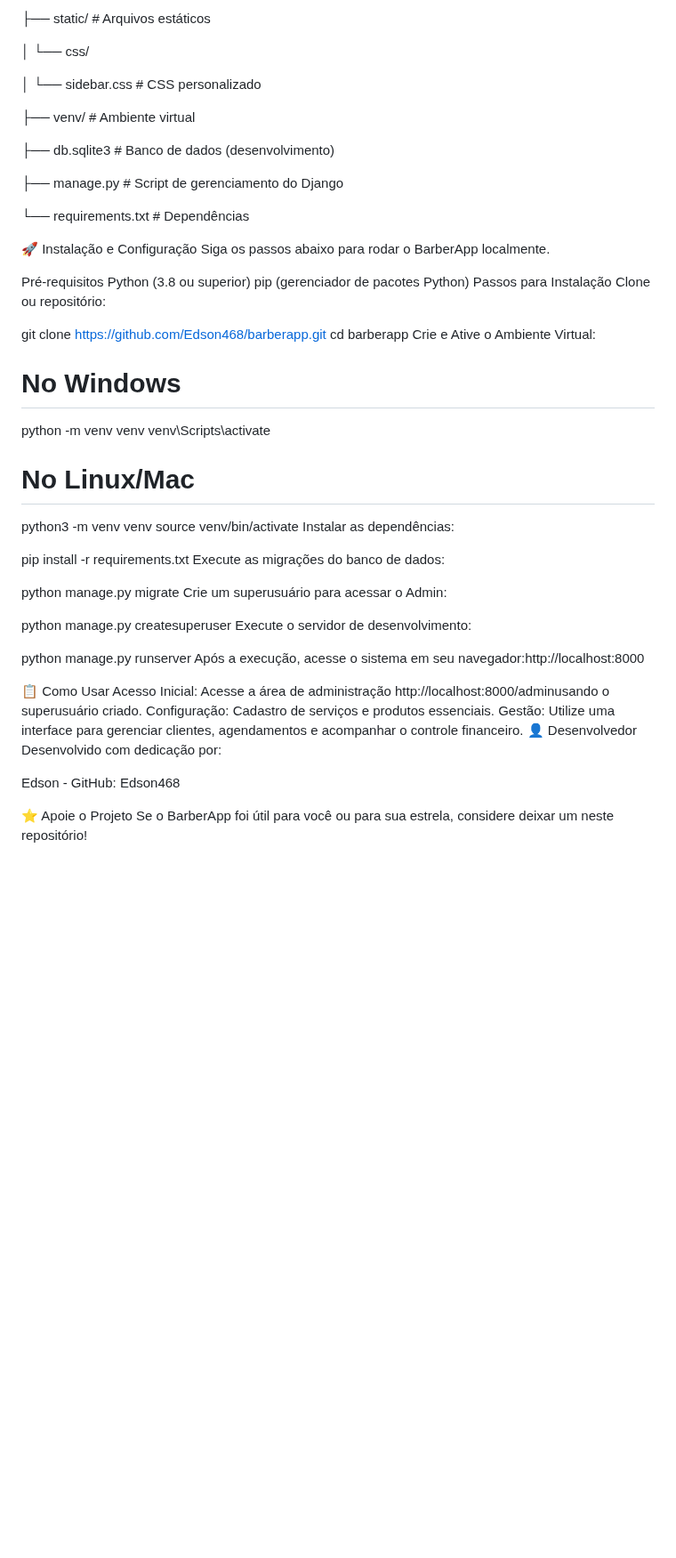
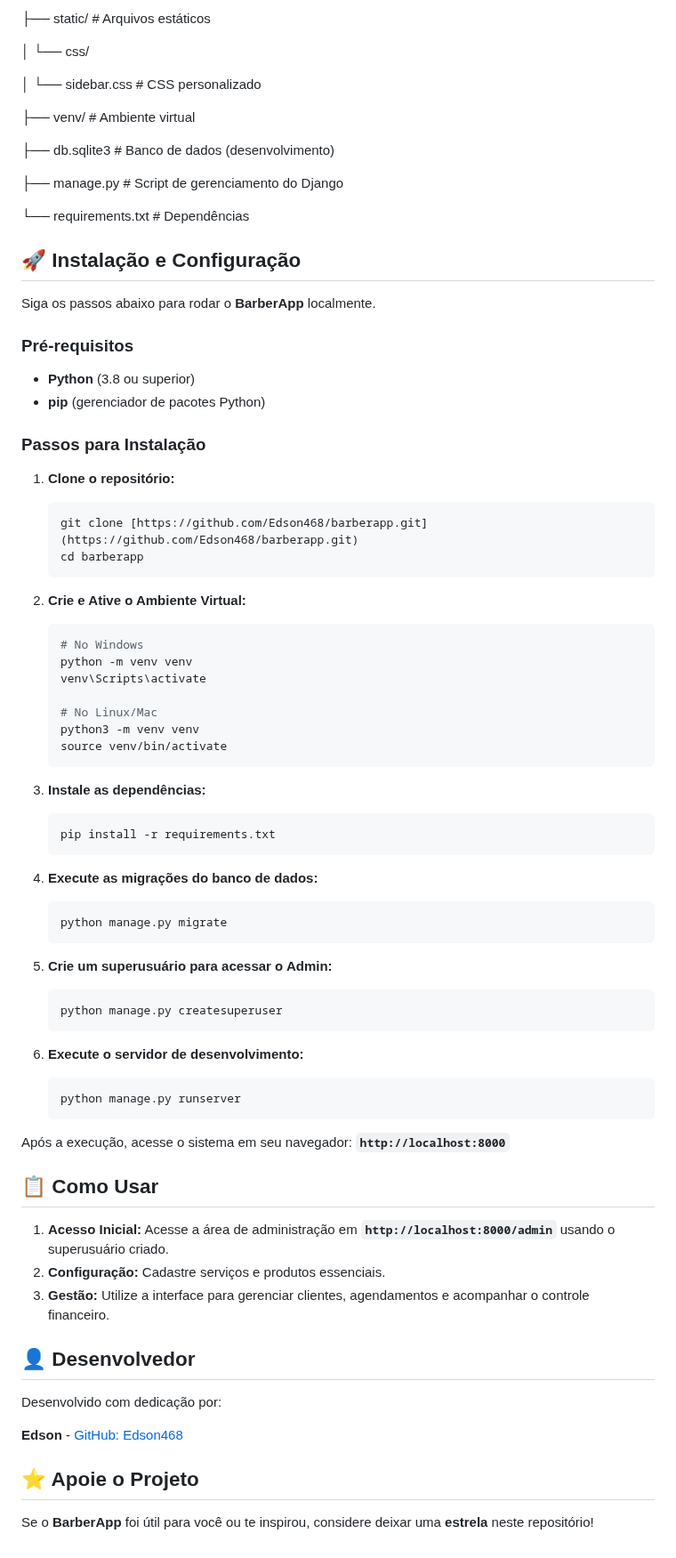
Before and after one commit to Edson468/app_barbearia, a Markdown page: README.md, the part around one of its changes. Shown at 89% size. Drawn GitHub-style; blank space fills up the shorter version.

````diff
--- a/README.md
+++ b/README.md
@@ -69,60 +82,79 @@ barberapp/
 
-├── static/                      \# Arquivos estáticos
+├── static/                      # Arquivos estáticos
 
 │   └── css/
 
-│       └── sidebar.css         \# CSS personalizado
+│       └── sidebar.css         # CSS personalizado
 
-├── venv/                       \# Ambiente virtual
+├── venv/                       # Ambiente virtual
 
-├── db.sqlite3                  \# Banco de dados (desenvolvimento)
+├── db.sqlite3                  # Banco de dados (desenvolvimento)
 
-├── manage.py                   \# Script de gerenciamento do Django
+├── manage.py                   # Script de gerenciamento do Django
 
-└── requirements.txt            \# Dependências
+└── requirements.txt            # Dependências
 
-🚀 Instalação e Configuração
-Siga os passos abaixo para rodar o BarberApp localmente.
+## 🚀 Instalação e Configuração
 
-Pré-requisitos
-Python (3.8 ou superior)
-pip (gerenciador de pacotes Python)
-Passos para Instalação
-Clone ou repositório:
+Siga os passos abaixo para rodar o **BarberApp** localmente.
 
-git clone [https://github.com/Edson468/barberapp.git](https://github.com/Edson468/barberapp.git)
-cd barberapp
-Crie e Ative o Ambiente Virtual:
+### Pré-requisitos
+* **Python** (3.8 ou superior)
+* **pip** (gerenciador de pacotes Python)
 
-# No Windows
-python -m venv venv
-venv\Scripts\activate
+### Passos para Instalação
 
-# No Linux/Mac
-python3 -m venv venv
-source venv/bin/activate
-Instalar as dependências:
+1.  **Clone o repositório:**
+    ```bash
+    git clone [https://github.com/Edson468/barberapp.git](https://github.com/Edson468/barberapp.git)
+    cd barberapp
+    ```
 
-pip install -r requirements.txt
-Execute as migrações do banco de dados:
+2.  **Crie e Ative o Ambiente Virtual:**
+    ```bash
+    # No Windows
+    python -m venv venv
+    venv\Scripts\activate
 
-python manage.py migrate
-Crie um superusuário para acessar o Admin:
+    # No Linux/Mac
+    python3 -m venv venv
+    source venv/bin/activate
+    ```
 
-python manage.py createsuperuser
-Execute o servidor de desenvolvimento:
+3.  **Instale as dependências:**
+    ```bash
+    pip install -r requirements.txt
+    ```
 
-python manage.py runserver
-Após a execução, acesse o sistema em seu navegador:http://localhost:8000
+4.  **Execute as migrações do banco de dados:**
+    ```bash
+    python manage.py migrate
+    ```
 
-📋 Como Usar
-Acesso Inicial: Acesse a área de administração http://localhost:8000/adminusando o superusuário criado.
-Configuração: Cadastro de serviços e produtos essenciais.
-Gestão: Utilize uma interface para gerenciar clientes, agendamentos e acompanhar o controle financeiro.
-👤 Desenvolvedor
+5.  **Crie um superusuário para acessar o Admin:**
+    ```bash
+    python manage.py createsuperuser
+    ```
+
+6.  **Execute o servidor de desenvolvimento:**
+    ```bash
+    python manage.py runserver
+    ```
+
+Após a execução, acesse o sistema em seu navegador: **`http://localhost:8000`**
+
+## 📋 Como Usar
+
+1.  **Acesso Inicial:** Acesse a área de administração em **`http://localhost:8000/admin`** usando o superusuário criado.
+2.  **Configuração:** Cadastre serviços e produtos essenciais.
+3.  **Gestão:** Utilize a interface para gerenciar clientes, agendamentos e acompanhar o controle financeiro.
+
+## 👤 Desenvolvedor
+
 Desenvolvido com dedicação por:
 
-Edson - GitHub: Edson468
+**Edson** - [GitHub: Edson468](https://github.com/Edson468)
 
-⭐ Apoie o Projeto
-Se o BarberApp foi útil para você ou para sua estrela, considere deixar um neste repositório!
+## ⭐ Apoie o Projeto
+
+Se o **BarberApp** foi útil para você ou te inspirou, considere deixar uma **estrela** neste repositório!
````
Also changed, not shown: other parts of README.md (+51 -38 lines).
